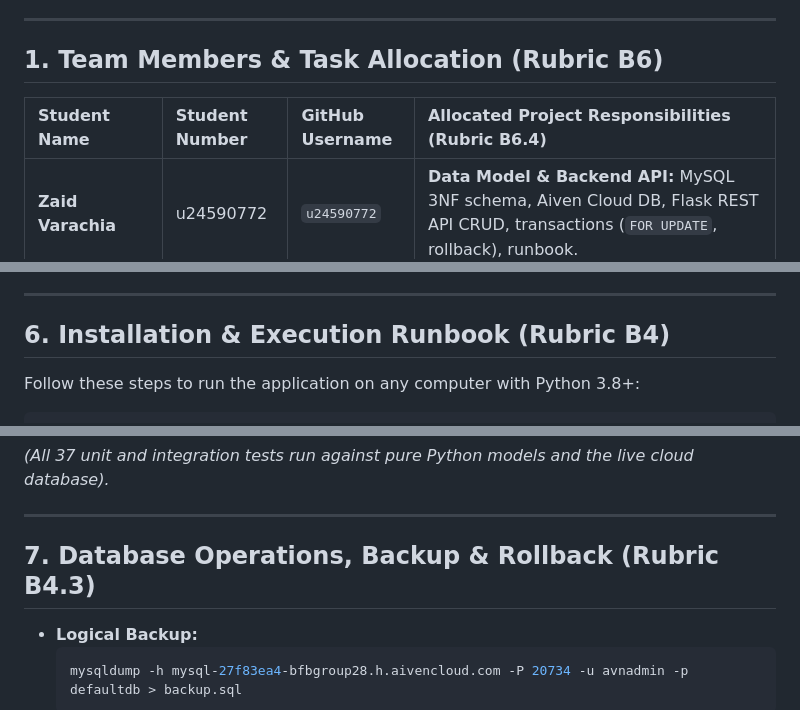
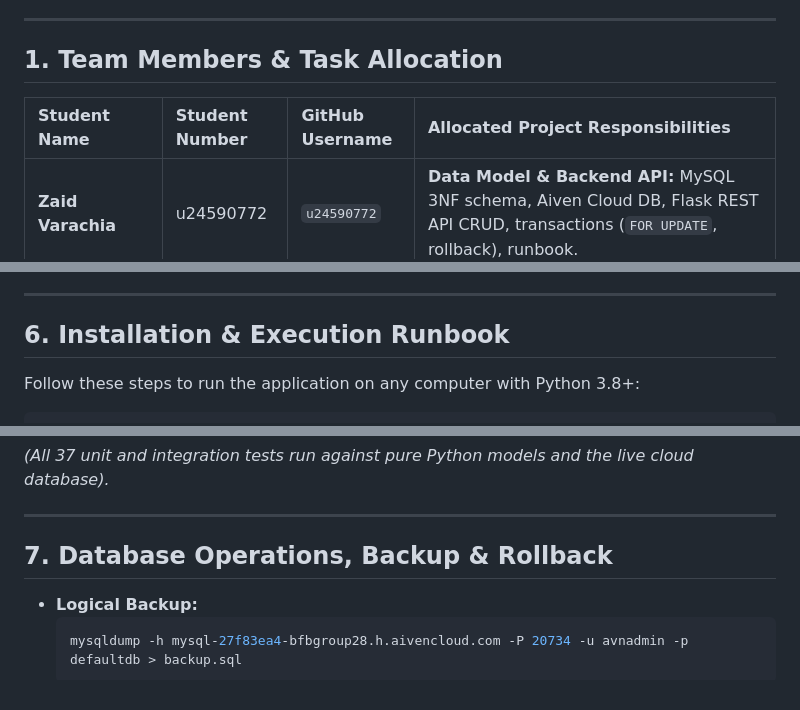
Before and after one commit to u24590772/BFB-Group-28-Project, a Markdown page: README.md, 3 parts joined by grey strips. Rendered like a GitHub page.

Commit message:
Update README.md for clarity

````diff
--- a/README.md
+++ b/README.md
@@ -7,9 +7,9 @@
 
 ---
 
-## 1. Team Members & Task Allocation (Rubric B6)
+## 1. Team Members & Task Allocation
 
-| Student Name | Student Number | GitHub Username | Allocated Project Responsibilities (Rubric B6.4) |
+| Student Name | Student Number | GitHub Username | Allocated Project Responsibilities |
 | :--- | :--- | :--- | :--- |
 | **Zaid Varachia** | u24590772 | `u24590772` | **Data Model & Backend API:** MySQL 3NF schema, Aiven Cloud DB, Flask REST API CRUD, transactions (`FOR UPDATE`, rollback), runbook. |
 | **Mulanga Dau** | u22678884 | `u22678884` | **Supply Chain Algorithms & Testing:** Pure Python model (`models/supply_chain.py`), EOQ/ROP, volumetric packaging logic, Pytest suite. |
@@ -69,7 +69,7 @@ The application provides three complete, interactive user flows across the brows
 
 ---
 
-## 6. Installation & Execution Runbook (Rubric B4)
+## 6. Installation & Execution Runbook
 
 Follow these steps to run the application on any computer with Python 3.8+:
 
@@ -112,7 +112,7 @@ pytest -v
 
 ---
 
-## 7. Database Operations, Backup & Rollback (Rubric B4.3)
+## 7. Database Operations, Backup & Rollback
 
 * **Logical Backup:**
   ```bash
````
